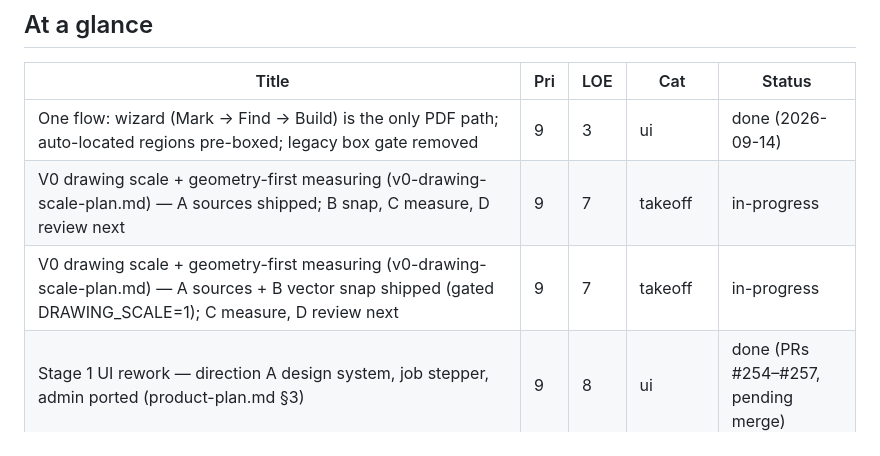
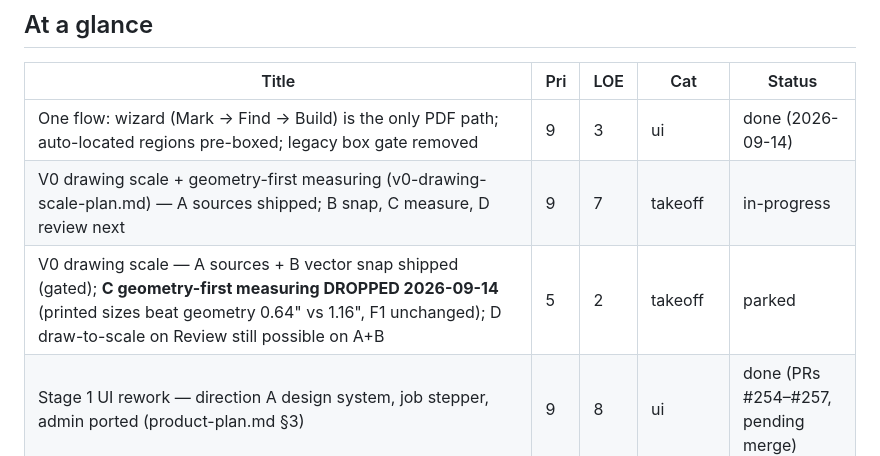
Before and after one commit to mhittle/sauce.ai, a Markdown page: scribe/roadmap.md, the part around the change. Rendered like a GitHub page.

```diff
--- a/scribe/roadmap.md
+++ b/scribe/roadmap.md
@@ -16,7 +16,7 @@ Status values: `backlog` · `in-progress` · `done` · `blocked`.
 |---|---|---|---|---|
 | One flow: wizard (Mark → Find → Build) is the only PDF path; auto-located regions pre-boxed; legacy box gate removed | 9 | 3 | ui | done (2026-09-14) |
 | V0 drawing scale + geometry-first measuring (v0-drawing-scale-plan.md) — A sources shipped; B snap, C measure, D review next | 9 | 7 | takeoff | in-progress |
-| V0 drawing scale + geometry-first measuring (v0-drawing-scale-plan.md) — A sources + B vector snap shipped (gated DRAWING_SCALE=1); C measure, D review next | 9 | 7 | takeoff | in-progress |
+| V0 drawing scale — A sources + B vector snap shipped (gated); **C geometry-first measuring DROPPED 2026-09-14** (printed sizes beat geometry 0.64" vs 1.16", F1 unchanged); D draw-to-scale on Review still possible on A+B | 5 | 2 | takeoff | parked |
 | Stage 1 UI rework — direction A design system, job stepper, admin ported (product-plan.md §3) | 9 | 8 | ui | done (PRs #254–#257, pending merge) |
 | Staged reads (segment→boxes→detect→measure) as DEFAULT pipeline + beta detect wizard + zero-API kit harness | 9 | 8 | takeoff | done |
 | Plan-only run→unit decomposition in the staged measure stage (plan-kind kits 0.13 → 0.32 F1) | 8 | 4 | takeoff | done |
```
Also changed, not shown: scribe/engineering-history.md (+34 -0 lines), scribe/v0-drawing-scale-plan.md (+4 -1 lines).
